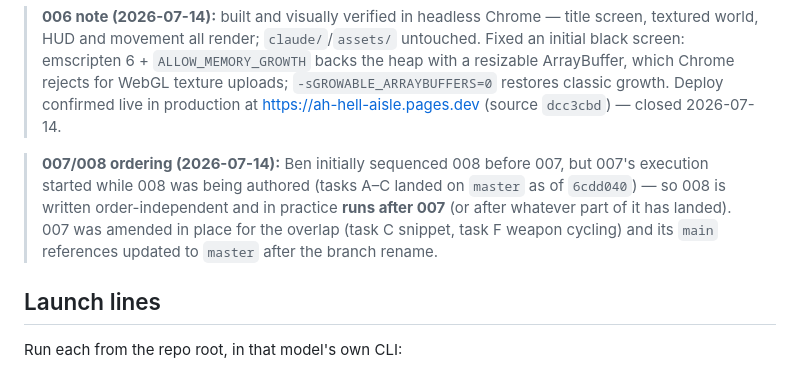
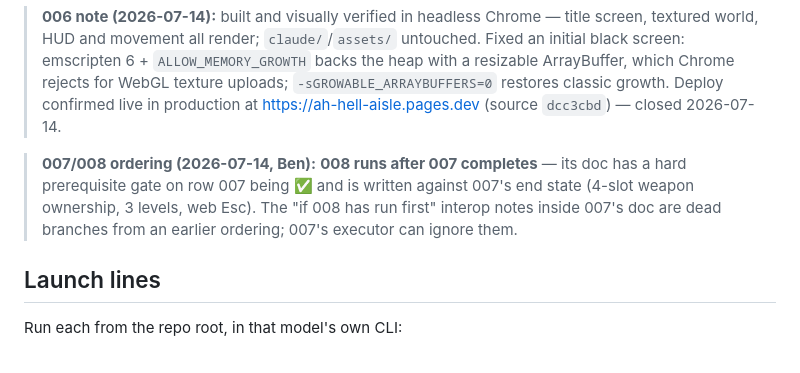
Before and after one commit to bzatrok/ah-hell-aisle, a Markdown page: .handovers/handover_log.md, the part around the change. Rendered like a GitHub page.

```diff
--- a/.handovers/handover_log.md
+++ b/.handovers/handover_log.md
@@ -23,11 +23,10 @@ Status legend: ⬜ pending · 🔄 in-progress · ✅ done · ❌ failed to buil
 
 > **006 note (2026-07-14):** built and visually verified in headless Chrome — title screen, textured world, HUD and movement all render; `claude/`/`assets/` untouched. Fixed an initial black screen: emscripten 6 + `ALLOW_MEMORY_GROWTH` backs the heap with a resizable ArrayBuffer, which Chrome rejects for WebGL texture uploads; `-sGROWABLE_ARRAYBUFFERS=0` restores classic growth. Deploy confirmed live in production at https://ah-hell-aisle.pages.dev (source `dcc3cbd`) — closed 2026-07-14.
 
-> **007/008 ordering (2026-07-14):** Ben initially sequenced 008 before 007, but 007's execution
-> started while 008 was being authored (tasks A–C landed on `master` as of `6cdd040`) — so 008 is
-> written order-independent and in practice **runs after 007** (or after whatever part of it has
-> landed). 007 was amended in place for the overlap (task C snippet, task F weapon cycling) and its
-> `main` references updated to `master` after the branch rename.
+> **007/008 ordering (2026-07-14, Ben):** **008 runs after 007 completes** — its doc has a hard
+> prerequisite gate on row 007 being ✅ and is written against 007's end state (4-slot weapon
+> ownership, 3 levels, web Esc). The "if 008 has run first" interop notes inside 007's doc are
+> dead branches from an earlier ordering; 007's executor can ignore them.
 
 ## Launch lines
 
```
Also changed, not shown: .handovers/handover_008_mobile-touch-controls.md (+21 -18 lines).
